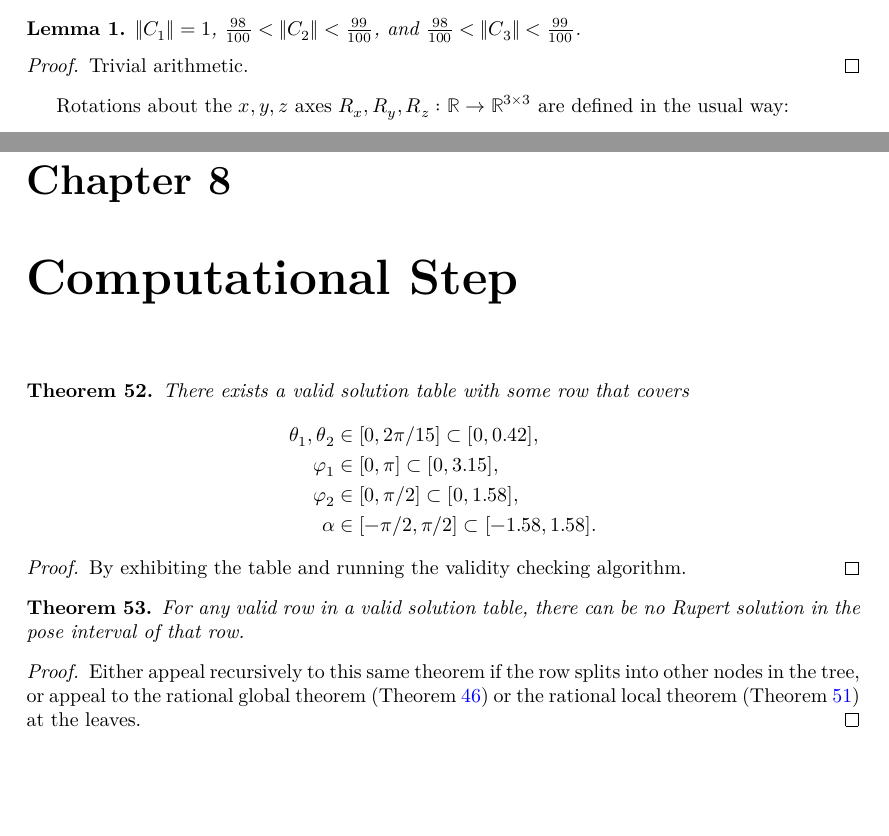
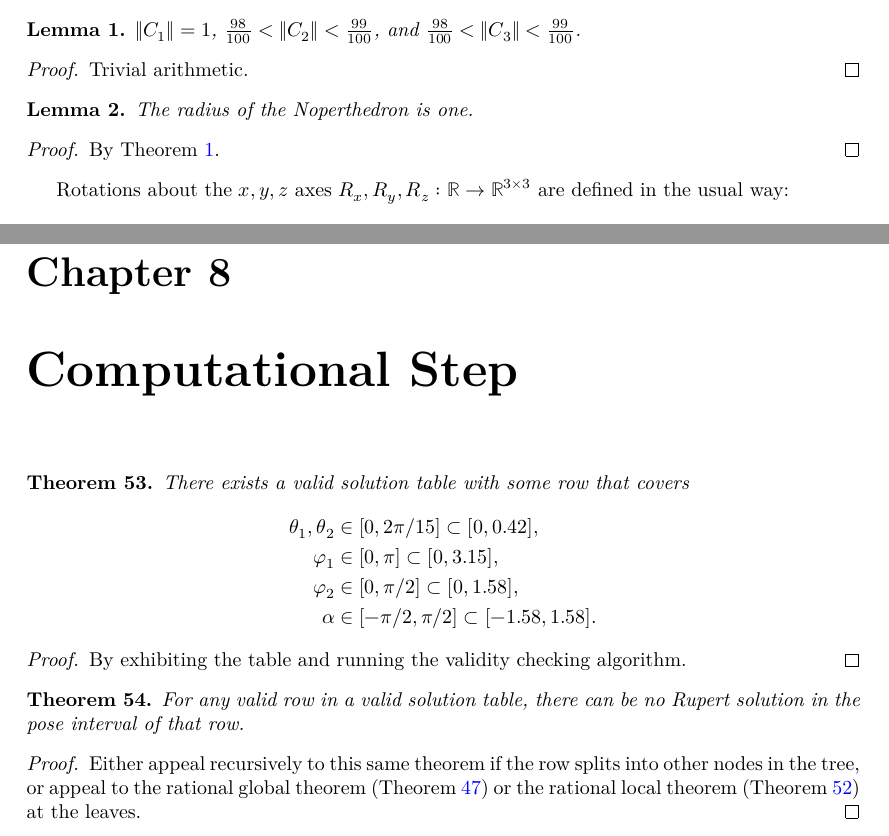
Before and after one commit to tom7/noperts, a LaTeX document (proof/blueprint/src/print.tex, which reads proof/blueprint/src/chapters/computational.tex, proof/blueprint/src/chapters/noperthedron.tex): two parts of pages 3 and 16 of 18, joined at a grey line, cut so that both start at the same text, the shorter picture padded with empty space. Compiled offline with XeLaTeX.

Commit message:
connect orphaned node in blueprint to the rest of the proof

```diff
--- a/proof/blueprint/src/chapters/computational.tex
+++ b/proof/blueprint/src/chapters/computational.tex
@@ -28,8 +28,8 @@ in the pose interval of that row.
 \end{theorem}
 
 \begin{proof}
-\uses{thm:global_rational, thm:local_rational} Either appeal
-recursively to this same theorem if the row splits into other nodes in
+\uses{thm:global_rational, thm:local_rational, lem:radius_noperthedron_one}
+Either appeal recursively to this same theorem if the row splits into other nodes in
 the tree, or appeal to the rational global theorem
 (Theorem~\ref{thm:global_rational}) or the rational local theorem
 (Theorem~\ref{thm:local_rational}) at the leaves.
--- a/proof/blueprint/src/chapters/noperthedron.tex
+++ b/proof/blueprint/src/chapters/noperthedron.tex
@@ -34,6 +34,15 @@ ${98 \over 100} < \| C_3 \| < {99 \over 100}$.
 \begin{proof}
 \leanok
 Trivial arithmetic.
+\end{proof}
+
+\begin{lemma}
+\label{lem:radius_noperthedron_one}
+The radius of the Noperthedron is one.
+\end{lemma}
+\begin{proof}
+\uses{c1_c2_c3_norms}
+By \cref{c1_c2_c3_norms}.
 \end{proof}
 
 Rotations about the $x, y, z$ axes $R_x,R_y,R_z:$  $\mathbb{R}\to \mathbb{R}^{3\times 3}$
```
